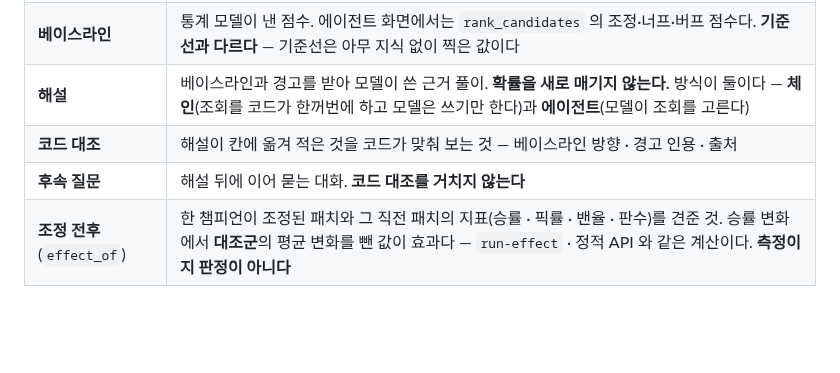
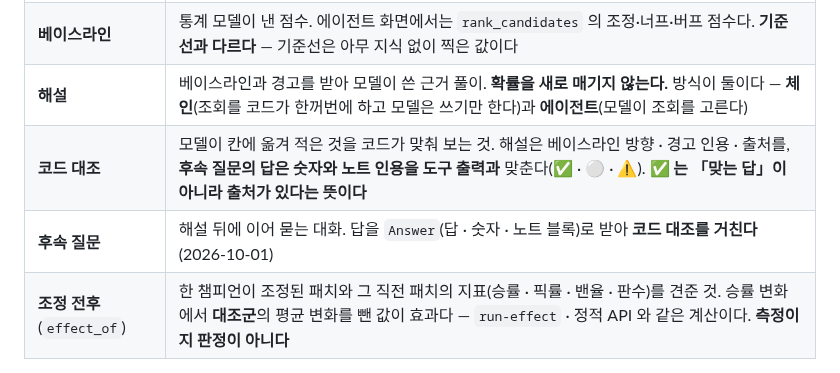
Before and after one commit to SangMyeong5426/LOL_BALANCE_PROJECT, a Markdown page: docs/glossary.md, the part around the change. Drawn GitHub-style; blank space fills up the shorter version.

```diff
--- a/docs/glossary.md
+++ b/docs/glossary.md
@@ -495,8 +495,8 @@ BM25 + nomic-embed-text     0.599     95.1%
 | **50 금지** | `nerf_prob` 50 을 스키마 검증으로 막은 조건. 「반반이다」와 「모른다」가 구별되지 않아서다 — 모르면 기권한다 |
 | **베이스라인** | 통계 모델이 낸 점수. 에이전트 화면에서는 `rank_candidates` 의 조정·너프·버프 점수다. **기준선과 다르다** — 기준선은 아무 지식 없이 찍은 값이다 |
 | **해설** | 베이스라인과 경고를 받아 모델이 쓴 근거 풀이. **확률을 새로 매기지 않는다.** 방식이 둘이다 — **체인**(조회를 코드가 한꺼번에 하고 모델은 쓰기만 한다)과 **에이전트**(모델이 조회를 고른다) |
-| **코드 대조** | 해설이 칸에 옮겨 적은 것을 코드가 맞춰 보는 것 — 베이스라인 방향 · 경고 인용 · 출처 |
-| **후속 질문** | 해설 뒤에 이어 묻는 대화. **코드 대조를 거치지 않는다** |
+| **코드 대조** | 모델이 칸에 옮겨 적은 것을 코드가 맞춰 보는 것. 해설은 베이스라인 방향 · 경고 인용 · 출처를, **후속 질문의 답은 숫자와 노트 인용을 도구 출력과** 맞춘다(✅ · ⚪ · ⚠). **✅ 는 「맞는 답」이 아니라 출처가 있다는 뜻이다** |
+| **후속 질문** | 해설 뒤에 이어 묻는 대화. 답을 `Answer`(답 · 숫자 · 노트 블록)로 받아 **코드 대조를 거친다**(2026-10-01) |
 | **조정 전후** (`effect_of`) | 한 챔피언이 조정된 패치와 그 직전 패치의 지표(승률 · 픽률 · 밴율 · 판수)를 견준 것. 승률 변화에서 **대조군**의 평균 변화를 뺀 값이 효과다 — `run-effect` · 정적 API 와 같은 계산이다. **측정이지 판정이 아니다** |
 
 ## 화면과 공개 범위
```
Also changed, not shown: README.md (+2 -2 lines), docs/agent.md (+30 -2 lines).
